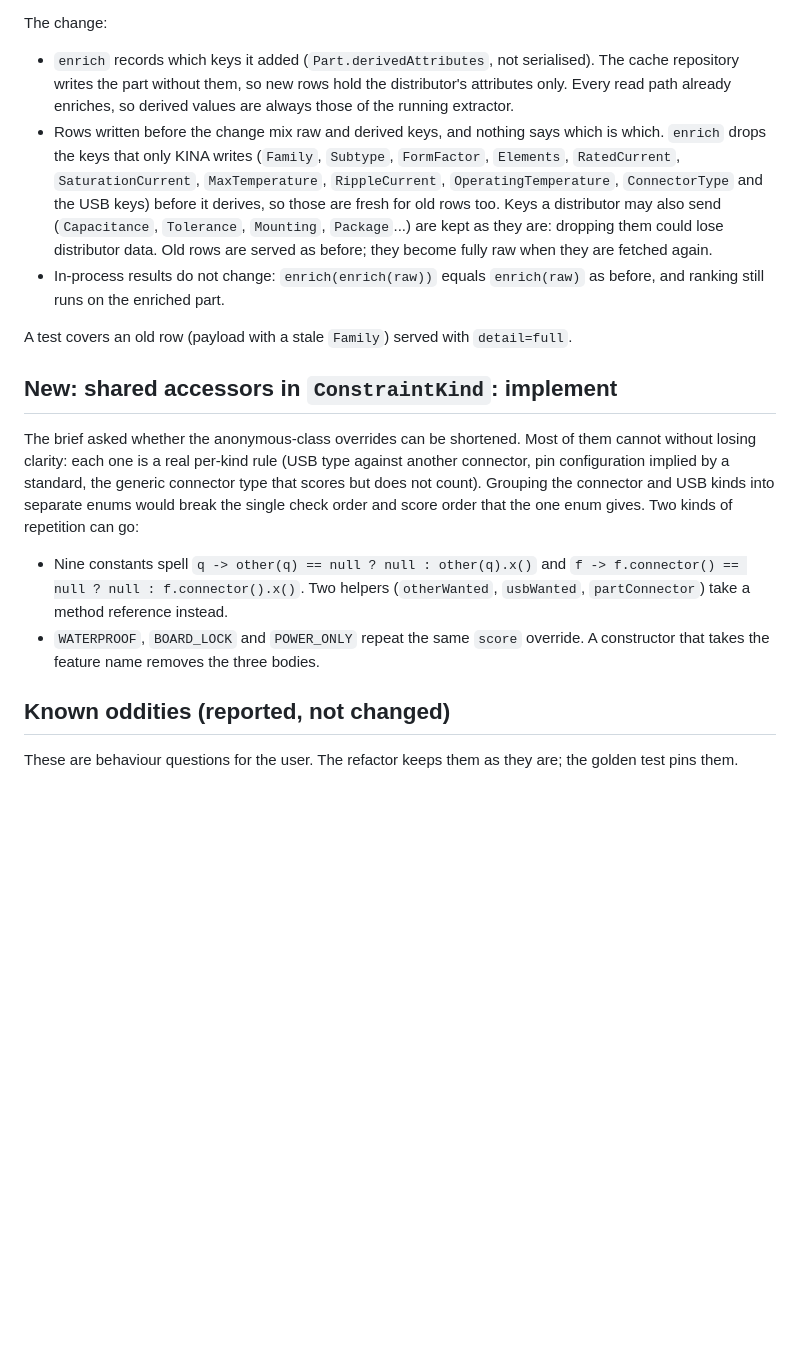
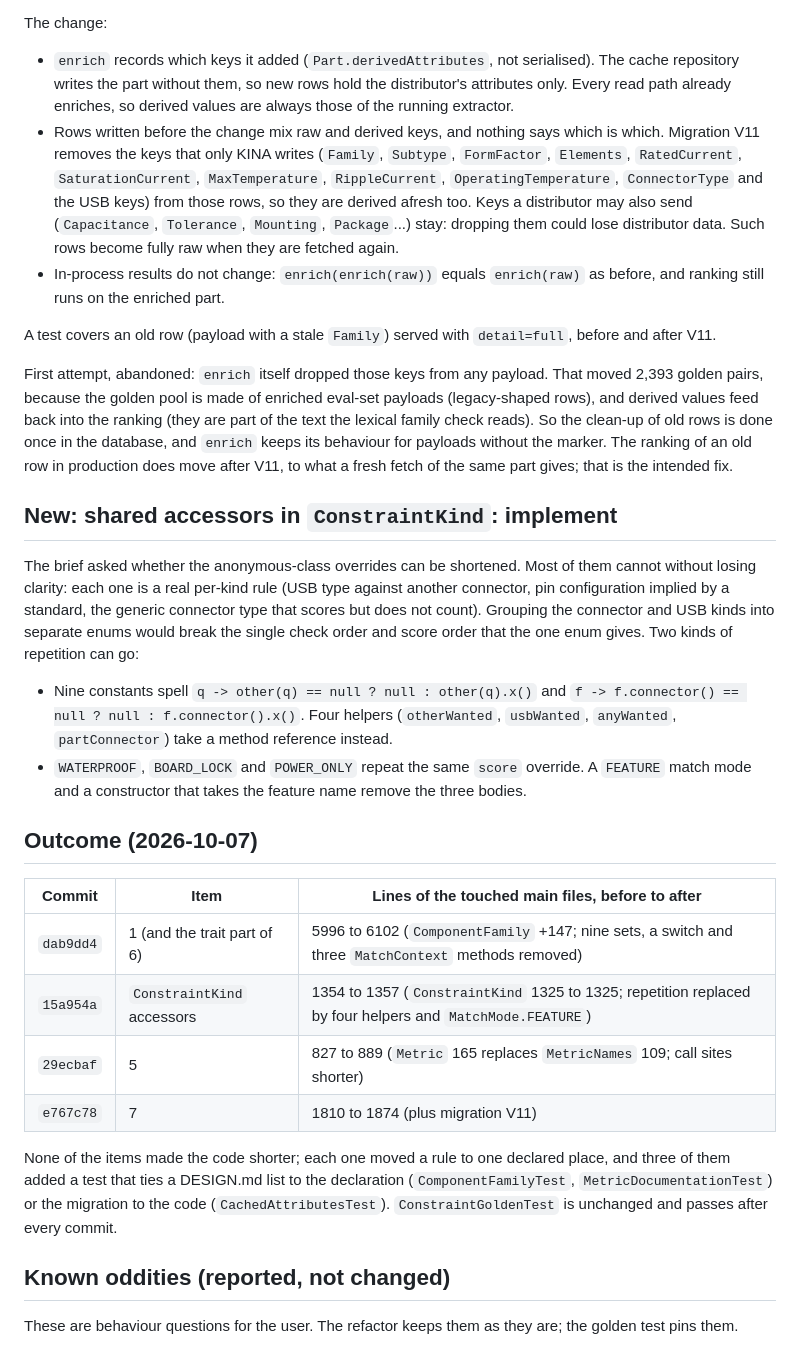
Before and after one commit to Alacrity-Education/KINA, a Markdown page: docs/notes/declarative-pass-2-review.md, the part around the change. Drawn GitHub-style; blank space fills up the shorter version.

Commit message:
Docs: outcome of the second declarative pass in the review
Records the final design of item 7 (migration V11 instead of dropping
legacy keys in enrich, which moved golden pairs), the line counts per
commit and the corrected description of the ConstraintKind helpers.

```diff
--- a/docs/notes/declarative-pass-2-review.md
+++ b/docs/notes/declarative-pass-2-review.md
@@ -101,16 +101,22 @@ The change:
 - `enrich` records which keys it added (`Part.derivedAttributes`, not serialised). The cache repository writes the
   part without them, so new rows hold the distributor's attributes only. Every read path already enriches, so derived
   values are always those of the running extractor.
-- Rows written before the change mix raw and derived keys, and nothing says which is which. `enrich` drops the keys
-  that only KINA writes (`Family`, `Subtype`, `FormFactor`, `Elements`, `RatedCurrent`, `SaturationCurrent`,
-  `MaxTemperature`, `RippleCurrent`, `OperatingTemperature`, `ConnectorType` and the USB keys) before it derives, so
-  those are fresh for old rows too. Keys a distributor may also send (`Capacitance`, `Tolerance`, `Mounting`,
-  `Package`...) are kept as they are: dropping them could lose distributor data. Old rows are served as before; they
-  become fully raw when they are fetched again.
+- Rows written before the change mix raw and derived keys, and nothing says which is which. Migration V11 removes the
+  keys that only KINA writes (`Family`, `Subtype`, `FormFactor`, `Elements`, `RatedCurrent`, `SaturationCurrent`,
+  `MaxTemperature`, `RippleCurrent`, `OperatingTemperature`, `ConnectorType` and the USB keys) from those rows, so
+  they are derived afresh too. Keys a distributor may also send (`Capacitance`, `Tolerance`, `Mounting`,
+  `Package`...) stay: dropping them could lose distributor data. Such rows become fully raw when they are fetched
+  again.
 - In-process results do not change: `enrich(enrich(raw))` equals `enrich(raw)` as before, and ranking still runs on
   the enriched part.
 
-A test covers an old row (payload with a stale `Family`) served with `detail=full`.
+A test covers an old row (payload with a stale `Family`) served with `detail=full`, before and after V11.
+
+First attempt, abandoned: `enrich` itself dropped those keys from any payload. That moved 2,393 golden pairs, because
+the golden pool is made of enriched eval-set payloads (legacy-shaped rows), and derived values feed back into the
+ranking (they are part of the text the lexical family check reads). So the clean-up of old rows is done once in the
+database, and `enrich` keeps its behaviour for payloads without the marker. The ranking of an old row in production
+does move after V11, to what a fresh fetch of the same part gives; that is the intended fix.
 
 ## New: shared accessors in `ConstraintKind`: implement
 
@@ -120,10 +126,23 @@ the generic connector type that scores but does not count). Grouping the connect
 enums would break the single check order and score order that the one enum gives. Two kinds of repetition can go:
 
 - Nine constants spell `q -> other(q) == null ? null : other(q).x()` and
-  `f -> f.connector() == null ? null : f.connector().x()`. Two helpers (`otherWanted`, `usbWanted`, `partConnector`)
-  take a method reference instead.
-- `WATERPROOF`, `BOARD_LOCK` and `POWER_ONLY` repeat the same `score` override. A constructor that takes the feature
-  name removes the three bodies.
+  `f -> f.connector() == null ? null : f.connector().x()`. Four helpers (`otherWanted`, `usbWanted`, `anyWanted`,
+  `partConnector`) take a method reference instead.
+- `WATERPROOF`, `BOARD_LOCK` and `POWER_ONLY` repeat the same `score` override. A `FEATURE` match mode and a
+  constructor that takes the feature name remove the three bodies.
+
+## Outcome (2026-10-07)
+
+| Commit | Item | Lines of the touched main files, before to after |
+|---|---|---|
+| `dab9dd4` | 1 (and the trait part of 6) | 5996 to 6102 (`ComponentFamily` +147; nine sets, a switch and three `MatchContext` methods removed) |
+| `15a954a` | `ConstraintKind` accessors | 1354 to 1357 (`ConstraintKind` 1325 to 1325; repetition replaced by four helpers and `MatchMode.FEATURE`) |
+| `29ecbaf` | 5 | 827 to 889 (`Metric` 165 replaces `MetricNames` 109; call sites shorter) |
+| `e767c78` | 7 | 1810 to 1874 (plus migration V11) |
+
+None of the items made the code shorter; each one moved a rule to one declared place, and three of them added a test
+that ties a DESIGN.md list to the declaration (`ComponentFamilyTest`, `MetricDocumentationTest`) or the migration to
+the code (`CachedAttributesTest`). `ConstraintGoldenTest` is unchanged and passes after every commit.
 
 ## Known oddities (reported, not changed)
 
```
